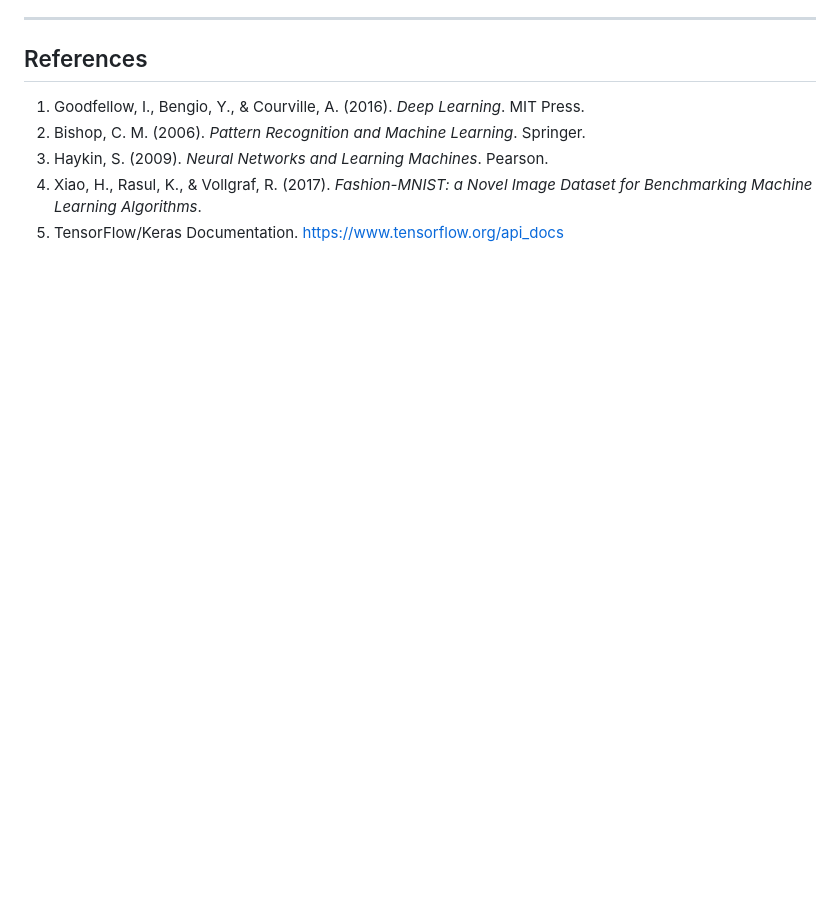
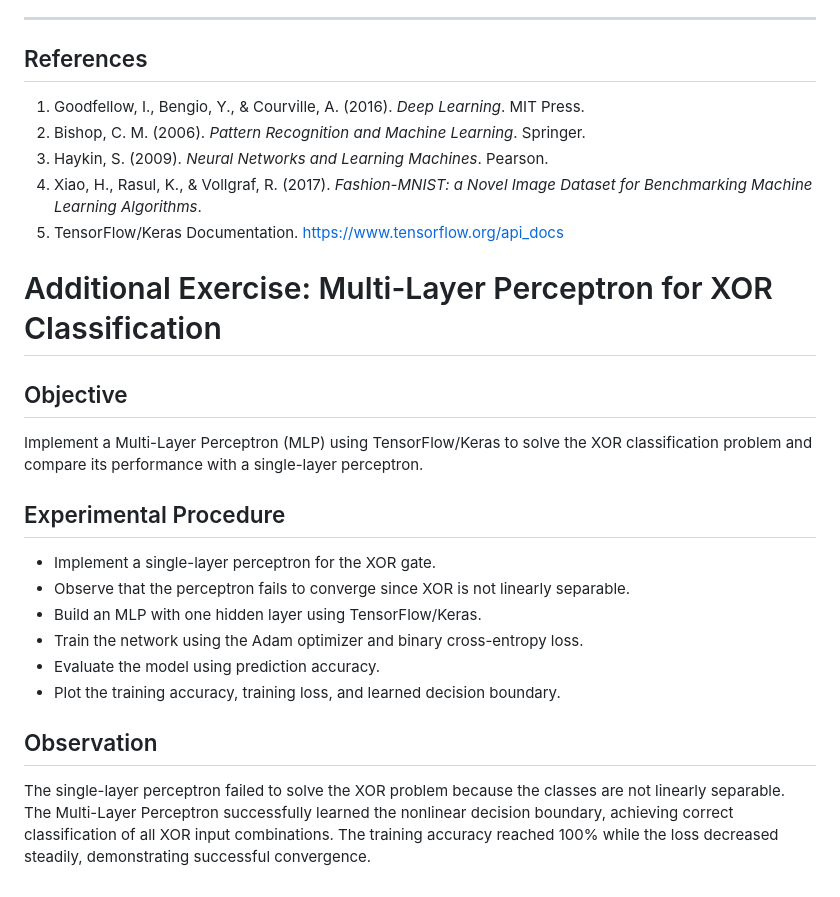
Before and after one commit to Siddharth-G06/Deep-Learning-Lab, a Markdown page: Lab 2 - Multi-Layer Perceptron/README.md, the part around the change. Rendered like a GitHub page; blank space fills up the shorter version.

Commit message:
added xor MLP

```diff
--- a/Lab 2 - Multi-Layer Perceptron/README.md
+++ b/Lab 2 - Multi-Layer Perceptron/README.md
@@ -240,3 +240,23 @@ pip install tensorflow scikit-learn scikeras numpy pandas matplotlib seaborn jup
 3. Haykin, S. (2009). *Neural Networks and Learning Machines*. Pearson.
 4. Xiao, H., Rasul, K., & Vollgraf, R. (2017). *Fashion-MNIST: a Novel Image Dataset for Benchmarking Machine Learning Algorithms*.
 5. TensorFlow/Keras Documentation. https://www.tensorflow.org/api_docs
+
+# Additional Exercise: Multi-Layer Perceptron for XOR Classification
+
+## Objective
+
+Implement a Multi-Layer Perceptron (MLP) using TensorFlow/Keras to solve the XOR classification problem and compare its performance with a single-layer perceptron.
+
+## Experimental Procedure
+
+- Implement a single-layer perceptron for the XOR gate.
+- Observe that the perceptron fails to converge since XOR is not linearly separable.
+- Build an MLP with one hidden layer using TensorFlow/Keras.
+- Train the network using the Adam optimizer and binary cross-entropy loss.
+- Evaluate the model using prediction accuracy.
+- Plot the training accuracy, training loss, and learned decision boundary.
+
+
+## Observation
+
+The single-layer perceptron failed to solve the XOR problem because the classes are not linearly separable. The Multi-Layer Perceptron successfully learned the nonlinear decision boundary, achieving correct classification of all XOR input combinations. The training accuracy reached 100% while the loss decreased steadily, demonstrating successful convergence.
```
